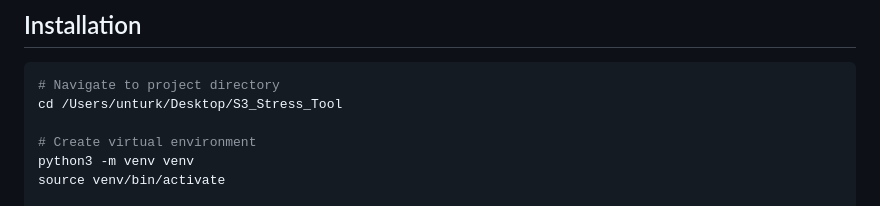
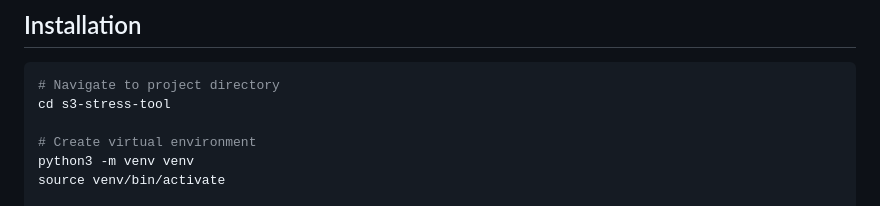
Before and after one commit to tolgaunturk/s3-stress-tool, a Markdown page: QUICKSTART.md, the part around the change. Rendered like a GitHub page.

````diff
--- a/QUICKSTART.md
+++ b/QUICKSTART.md
@@ -6,7 +6,7 @@ Get the tool running in 5 minutes!
 
 ```bash
 # Navigate to project directory
-cd /Users/unturk/Desktop/S3_Stress_Tool
+cd s3-stress-tool
 
 # Create virtual environment
 python3 -m venv venv
````
Also changed, not shown: FEATURES.md (+1 -1 lines), README.md (+1 -1 lines).
